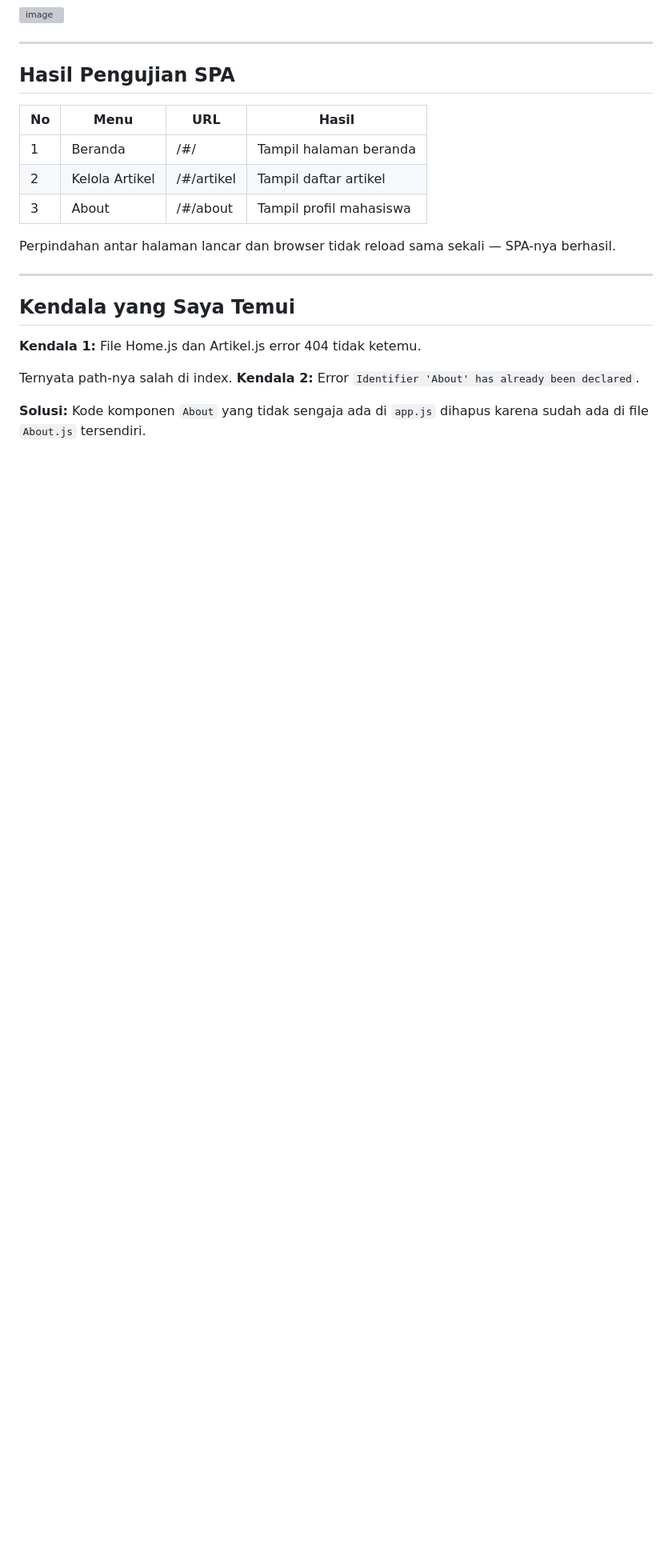
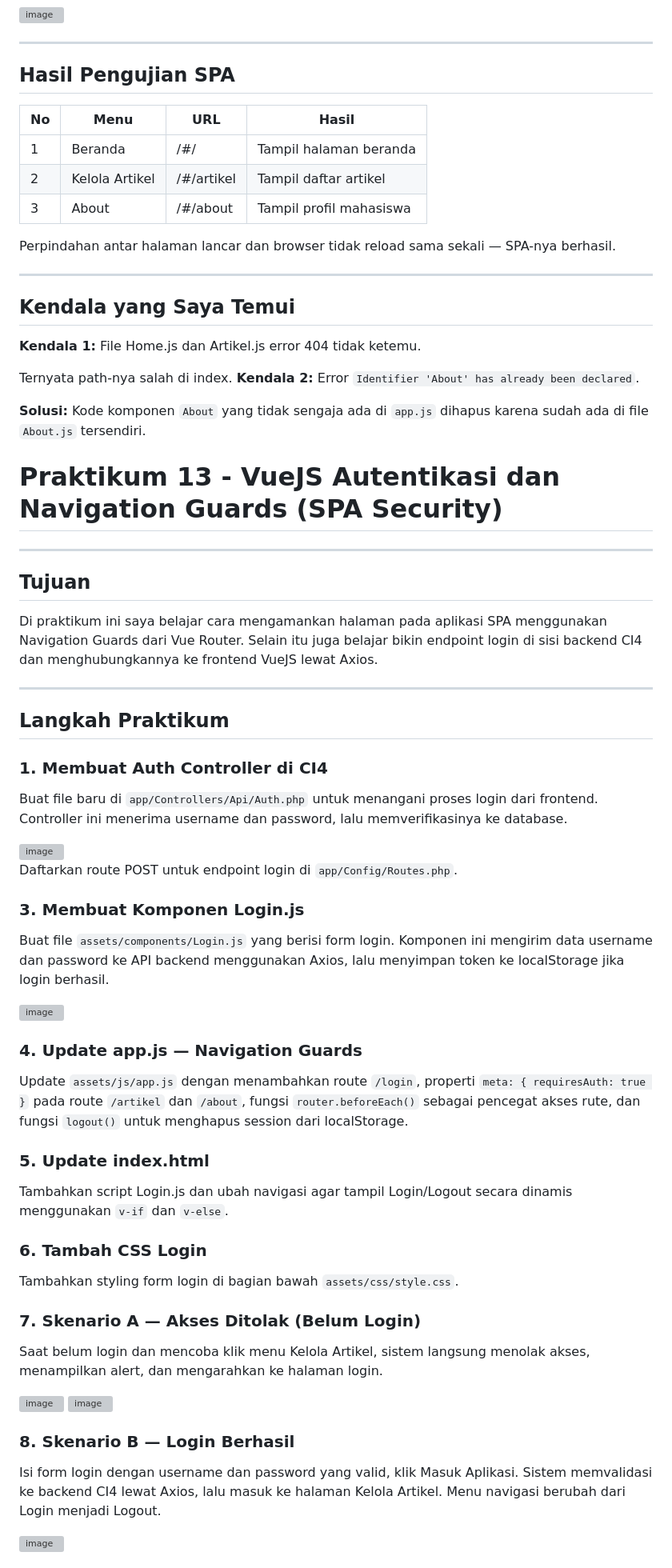
Before and after one commit to putrimltiii/Lab11Web_VueJS, a Markdown page: README.md, the part around one of its changes. Shown at 80% size. Drawn GitHub-style; blank space fills up the shorter version; grey boxes are pictures that could not be loaded.

```diff
--- a/README.md
+++ b/README.md
@@ -206,3 +206,47 @@ Ternyata path-nya salah di index.
 **Kendala 2:** Error `Identifier 'About' has already been declared`.
 
 **Solusi:** Kode komponen `About` yang tidak sengaja ada di `app.js` dihapus karena sudah ada di file `About.js` tersendiri.
+
+# Praktikum 13 - VueJS Autentikasi dan Navigation Guards (SPA Security)
+
+---
+
+## Tujuan
+Di praktikum ini saya belajar cara mengamankan halaman pada aplikasi SPA menggunakan Navigation Guards dari Vue Router. Selain itu juga belajar bikin endpoint login di sisi backend CI4 dan menghubungkannya ke frontend VueJS lewat Axios.
+
+---
+
+## Langkah Praktikum
+
+### 1. Membuat Auth Controller di CI4
+Buat file baru di `app/Controllers/Api/Auth.php` untuk menangani proses login dari frontend. Controller ini menerima username dan password, lalu memverifikasinya ke database.
+
+<img width="300" height="159" alt="image" src="https://github.com/user-attachments/assets/6488ff2e-4412-43d1-8ba9-ee724b9cec5c" />
+
+Daftarkan route POST untuk endpoint login di `app/Config/Routes.php`.
+
+### 3. Membuat Komponen Login.js
+Buat file `assets/components/Login.js` yang berisi form login. Komponen ini mengirim data username dan password ke API backend menggunakan Axios, lalu menyimpan token ke localStorage jika login berhasil.
+
+<img width="1920" height="1080" alt="image" src="https://github.com/user-attachments/assets/4a198d4c-2921-433f-8412-f39e9f5ec926" />
+
+### 4. Update app.js — Navigation Guards
+Update `assets/js/app.js` dengan menambahkan route `/login`, properti `meta: { requiresAuth: true }` pada route `/artikel` dan `/about`, fungsi `router.beforeEach()` sebagai pencegat akses rute, dan fungsi `logout()` untuk menghapus session dari localStorage.
+
+### 5. Update index.html
+Tambahkan script Login.js dan ubah navigasi agar tampil Login/Logout secara dinamis menggunakan `v-if` dan `v-else`.
+
+### 6. Tambah CSS Login
+Tambahkan styling form login di bagian bawah `assets/css/style.css`.
+
+### 7. Skenario A — Akses Ditolak (Belum Login)
+Saat belum login dan mencoba klik menu Kelola Artikel, sistem langsung menolak akses, menampilkan alert, dan mengarahkan ke halaman login.
+
+<img width="1456" height="819" alt="image" src="https://github.com/user-attachments/assets/89a47f92-452e-4a9d-956b-7d715bbf2515" />
+<img width="1456" height="819" alt="image" src="https://github.com/user-attachments/assets/ae22c058-a404-468c-812a-e870aa04388c" />
+
+### 8. Skenario B — Login Berhasil
+Isi form login dengan username dan password yang valid, klik Masuk Aplikasi. Sistem memvalidasi ke backend CI4 lewat Axios, lalu masuk ke halaman Kelola Artikel. Menu navigasi berubah dari Login menjadi Logout.
+
+<img width="1920" height="1080" alt="image" src="https://github.com/user-attachments/assets/e1d29558-10c9-4b79-9550-b84b117f9a20" />
+
```
Also changed, not shown: other parts of README.md (+32 -0 lines).
